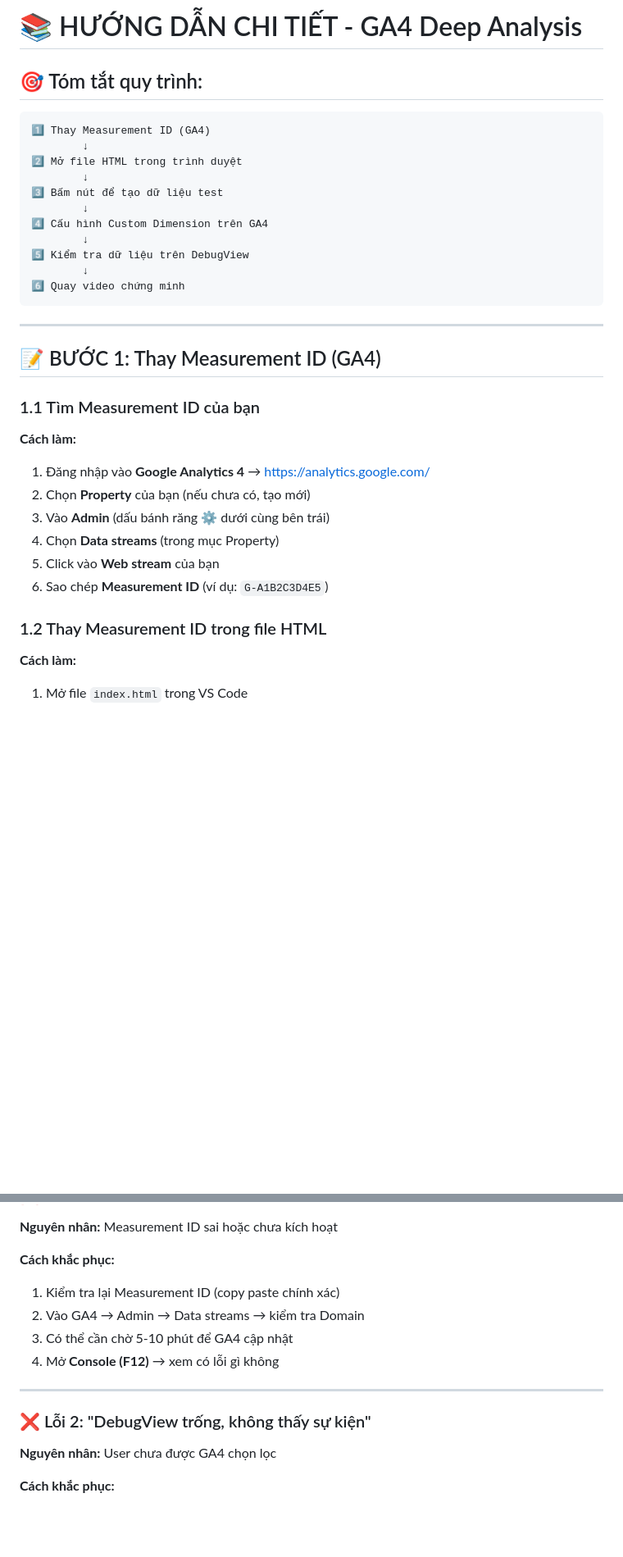
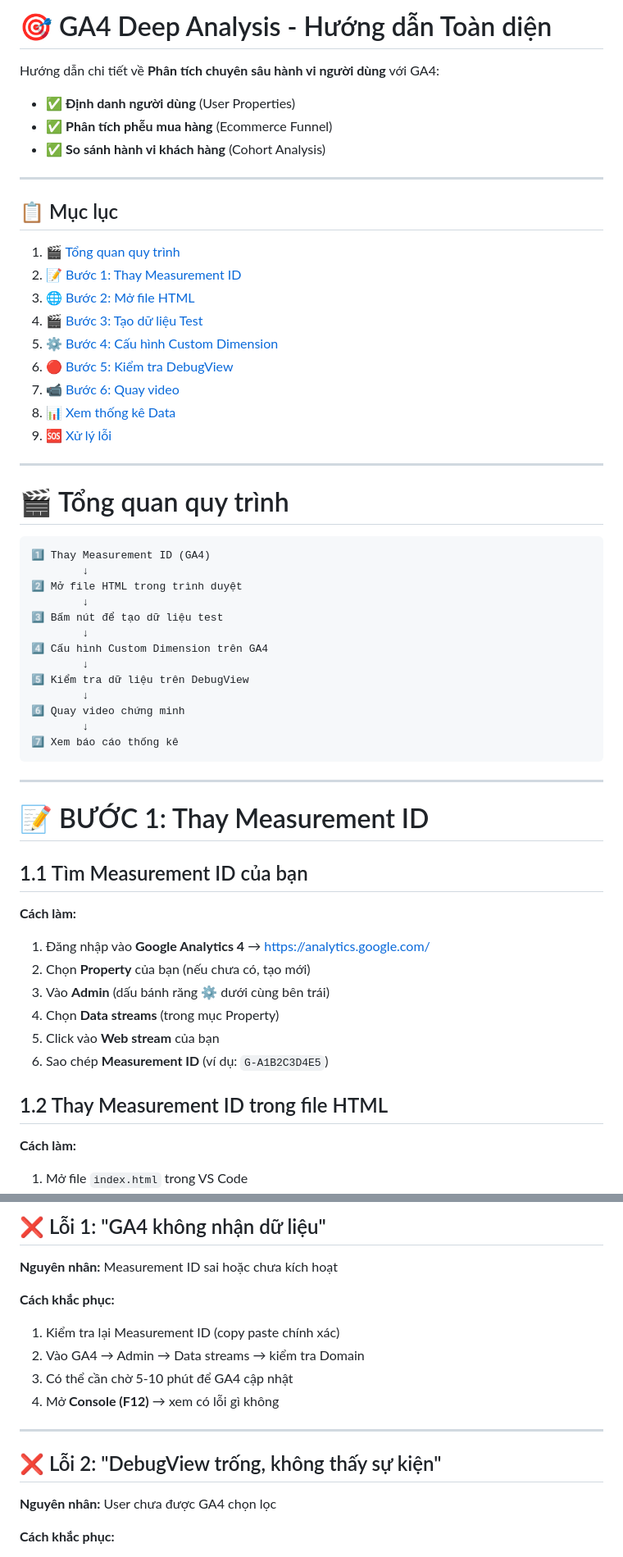
Before and after one commit to QuangNo1Pro/Demo_seminar_web_nc, a Markdown page: README.md, 2 parts joined by grey strips. Shown at 82% size. Drawn GitHub-style; blank space fills up the shorter version.

````diff
--- a/HUONG_DAN_CHI_TIET.md
+++ b/README.md
@@ -1,6 +1,27 @@
-# 📚 HƯỚNG DẪN CHI TIẾT - GA4 Deep Analysis
+# 🎯 GA4 Deep Analysis - Hướng dẫn Toàn diện
 
-## 🎯 Tóm tắt quy trình:
+Hướng dẫn chi tiết về **Phân tích chuyên sâu hành vi người dùng** với GA4:
+- ✅ **Định danh người dùng** (User Properties)
+- ✅ **Phân tích phễu mua hàng** (Ecommerce Funnel)
+- ✅ **So sánh hành vi khách hàng** (Cohort Analysis)
+
+---
+
+## 📋 Mục lục
+
+1. [🎬 Tổng quan quy trình](#-tổng-quan-quy-trình)
+2. [📝 Bước 1: Thay Measurement ID](#-bước-1-thay-measurement-id)
+3. [🌐 Bước 2: Mở file HTML](#-bước-2-mở-file-html-trong-trình-duyệt)
+4. [🎬 Bước 3: Tạo dữ liệu Test](#-bước-3-bấm-nút-để-tạo-dữ-liệu-test)
+5. [⚙️ Bước 4: Cấu hình Custom Dimension](#️-bước-4-cấu-hình-custom-dimension-trên-ga4-bắtbuộc)
+6. [🔴 Bước 5: Kiểm tra DebugView](#-bước-5-kiểm-tra-dữ-liệu-trên-debugview)
+7. [📹 Bước 6: Quay video](#-bước-6-quay-video-chứng-minh)
+8. [📊 Xem thống kê Data](#-phần-ii-xem-thống-kê-data-trên-ga4)
+9. [🆘 Xử lý lỗi](#-xử-lý-lỗi)
+
+---
+
+# 🎬 Tổng quan quy trình
 
 ```
 1️⃣ Thay Measurement ID (GA4)
@@ -14,13 +35,15 @@
 5️⃣ Kiểm tra dữ liệu trên DebugView
         ↓
 6️⃣ Quay video chứng minh
+        ↓
+7️⃣ Xem báo cáo thống kê
 ```
 
 ---
 
-## 📝 BƯỚC 1: Thay Measurement ID (GA4)
+# 📝 BƯỚC 1: Thay Measurement ID
 
-### 1.1 Tìm Measurement ID của bạn
+## 1.1 Tìm Measurement ID của bạn
 
 **Cách làm:**
 1. Đăng nhập vào **Google Analytics 4** → https://analytics.google.com/
@@ -30,7 +53,7 @@
 5. Click vào **Web stream** của bạn
 6. Sao chép **Measurement ID** (ví dụ: `G-A1B2C3D4E5`)
 
-### 1.2 Thay Measurement ID trong file HTML
+## 1.2 Thay Measurement ID trong file HTML
 
 **Cách làm:**
 1. Mở file `index.html` trong VS Code
@@ -311,3 +477,4 @@ gtag('get', 'client_id', (cid) => console.log('Client ID:', cid));
+## ❌ Lỗi 1: "GA4 không nhận dữ liệu"
 
 **Nguyên nhân:** Measurement ID sai hoặc chưa kích hoạt
 
@@ -319,7 +486,7 @@ gtag('get', 'client_id', (cid) => console.log('Client ID:', cid));
 
 ---
 
-### ❌ Lỗi 2: "DebugView trống, không thấy sự kiện"
+## ❌ Lỗi 2: "DebugView trống, không thấy sự kiện"
 
 **Nguyên nhân:** User chưa được GA4 chọn lọc
 
````
Also changed, not shown: other parts of README.md (+197 -42 lines).
